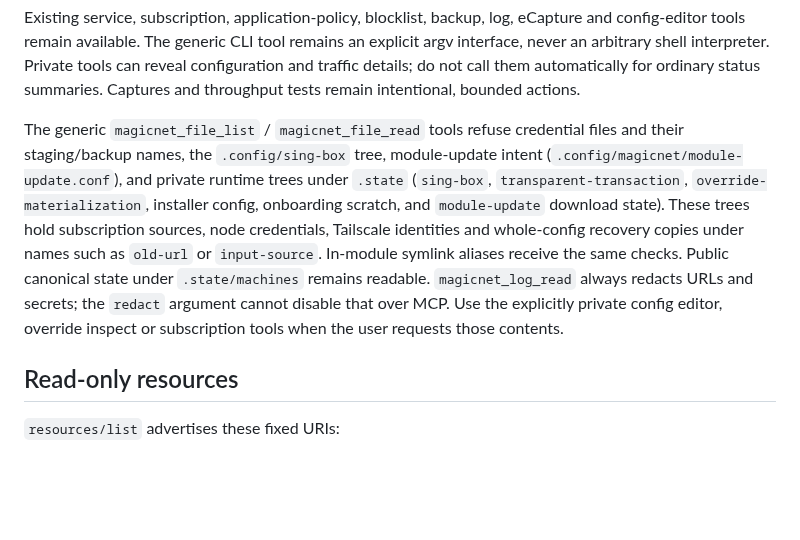
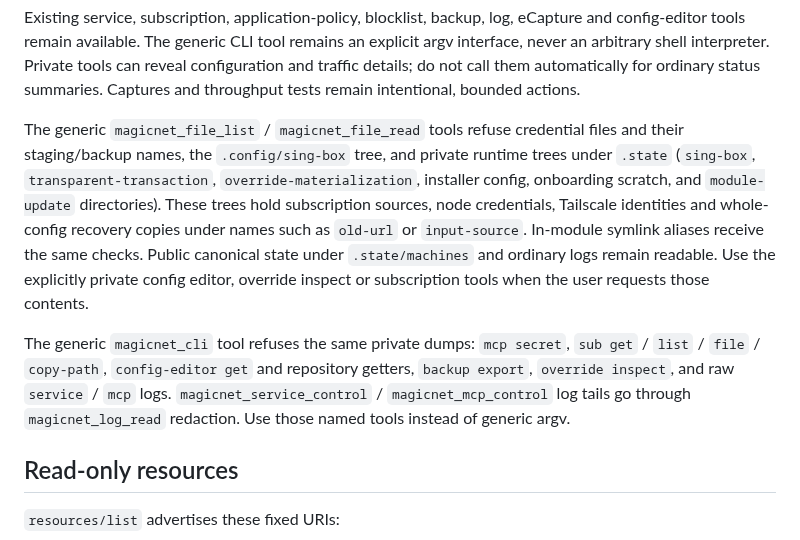
Before and after one commit to LIghtJUNction/MagicNet, a Markdown page: docs/mcp-control-plane.md, the part around the change. Rendered like a GitHub page; blank space fills up the shorter version.

Commit message:
chore: align MCP documentation with main for conflict resolution

```diff
--- a/docs/mcp-control-plane.md
+++ b/docs/mcp-control-plane.md
@@ -43,17 +43,22 @@ ordinary status summaries. Captures and throughput tests remain intentional,
 bounded actions.
 
 The generic `magicnet_file_list` / `magicnet_file_read` tools refuse credential
-files and their staging/backup names, the `.config/sing-box` tree, module-update
-intent (`.config/magicnet/module-update.conf`), and private runtime trees under
-`.state` (`sing-box`, `transparent-transaction`, `override-materialization`,
-installer config, onboarding scratch, and `module-update` download state).
+files and their staging/backup names, the `.config/sing-box` tree, and private
+runtime trees under `.state` (`sing-box`, `transparent-transaction`,
+`override-materialization`, installer config, onboarding scratch, and
+`module-update` directories).
 These trees hold subscription sources, node credentials, Tailscale identities
 and whole-config recovery copies under names such as `old-url` or `input-source`.
 In-module symlink aliases receive the same checks. Public canonical state under
-`.state/machines` remains readable. `magicnet_log_read` always redacts URLs and
-secrets; the `redact` argument cannot disable that over MCP. Use the explicitly
-private config editor, override inspect or subscription tools when the user
-requests those contents.
+`.state/machines` and ordinary logs remain readable. Use the explicitly private
+config editor, override inspect or subscription tools when the user requests
+those contents.
+
+The generic `magicnet_cli` tool refuses the same private dumps: `mcp secret`,
+`sub get` / `list` / `file` / `copy-path`, `config-editor get` and repository
+getters, `backup export`, `override inspect`, and raw `service` / `mcp` logs.
+`magicnet_service_control` / `magicnet_mcp_control` log tails go through
+`magicnet_log_read` redaction. Use those named tools instead of generic argv.
 
 ## Read-only resources
 
```
